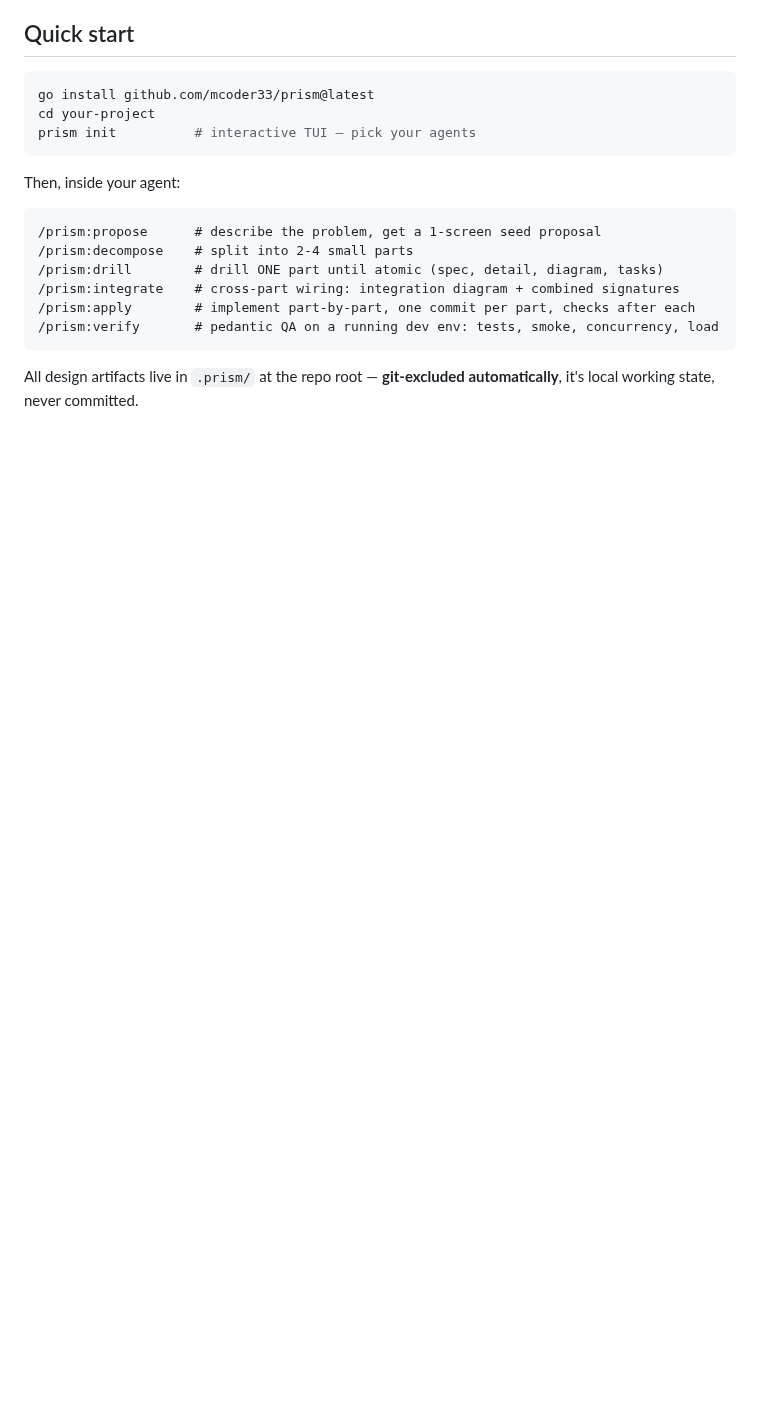
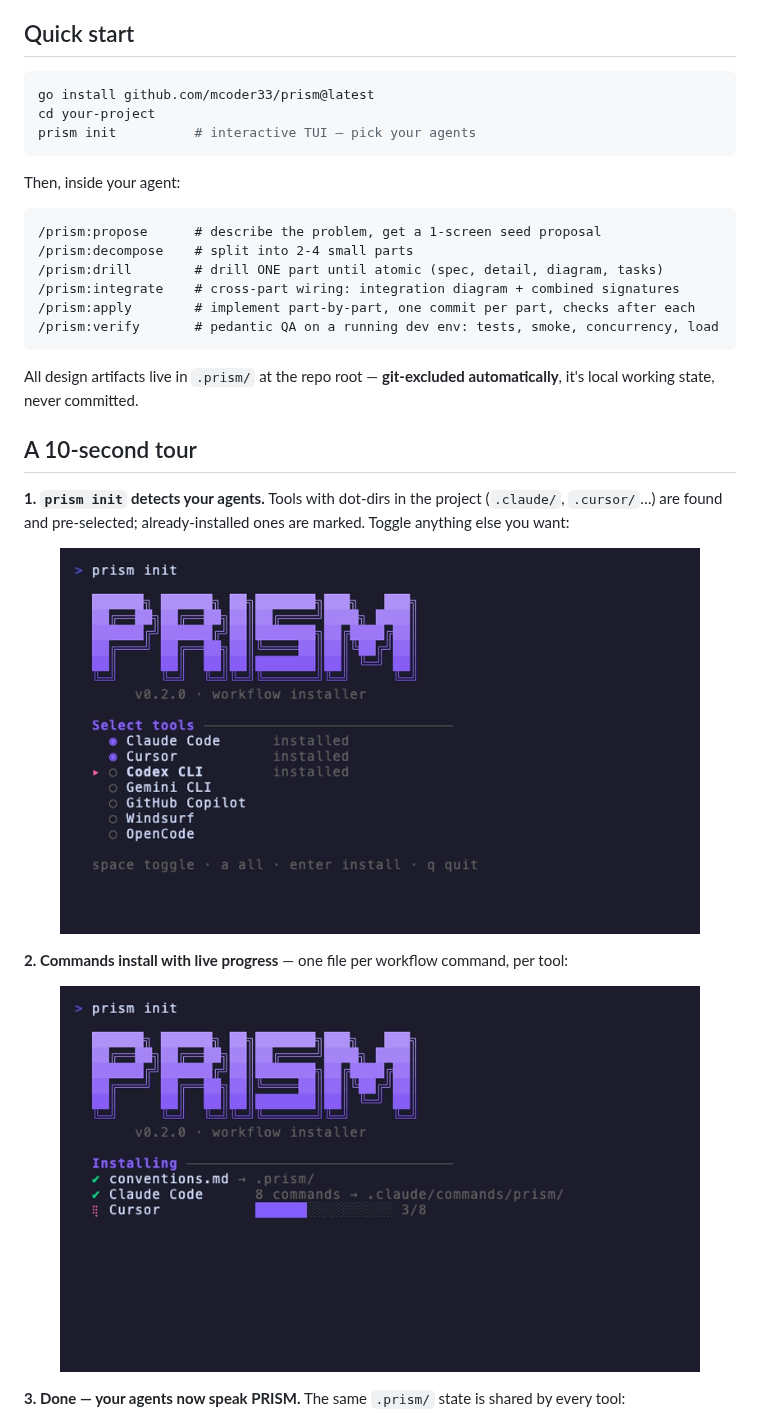
Before and after one commit to mcoder33/prism, a Markdown page: README.md, the part around one of its changes. Drawn GitHub-style; pictures changed too: assets/installing.png (added), assets/select-toggled.png (added); blank space fills up the shorter version.

```diff
--- a/README.md
+++ b/README.md
@@ -99,3 +80,17 @@ Then, inside your agent:
 
 All design artifacts live in `.prism/` at the repo root — **git-excluded automatically**,
 it's local working state, never committed.
+
+## A 10-second tour
+
+**1. `prism init` detects your agents.** Tools with dot-dirs in the project (`.claude/`, `.cursor/`…)
+are found and pre-selected; already-installed ones are marked. Toggle anything else you want:
+
+<p align="center"><img src="assets/select-toggled.png" width="640" alt="Tool selection: detected agents are pre-checked, cursor on Codex CLI just toggled on"></p>
+
+**2. Commands install with live progress** — one file per workflow command, per tool:
+
+<p align="center"><img src="assets/installing.png" width="640" alt="Live install progress: conventions and Claude Code done, Cursor at 3/8 with a progress bar"></p>
+
+**3. Done — your agents now speak PRISM.** The same `.prism/` state is shared by every tool:
+
```
Also changed, not shown: other parts of README.md (+4 -22 lines), assets/demo.gif (added), assets/done.png (added).
